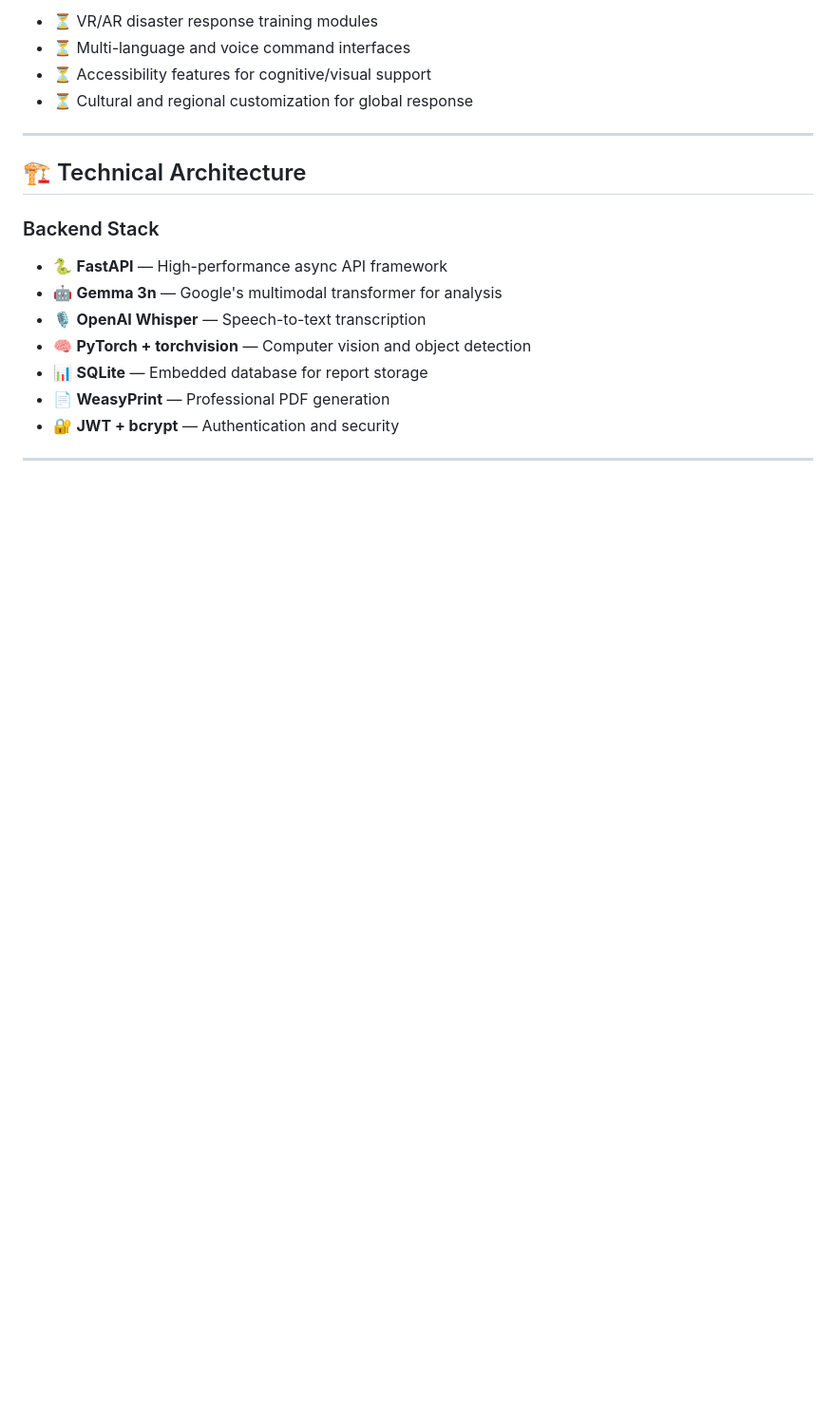
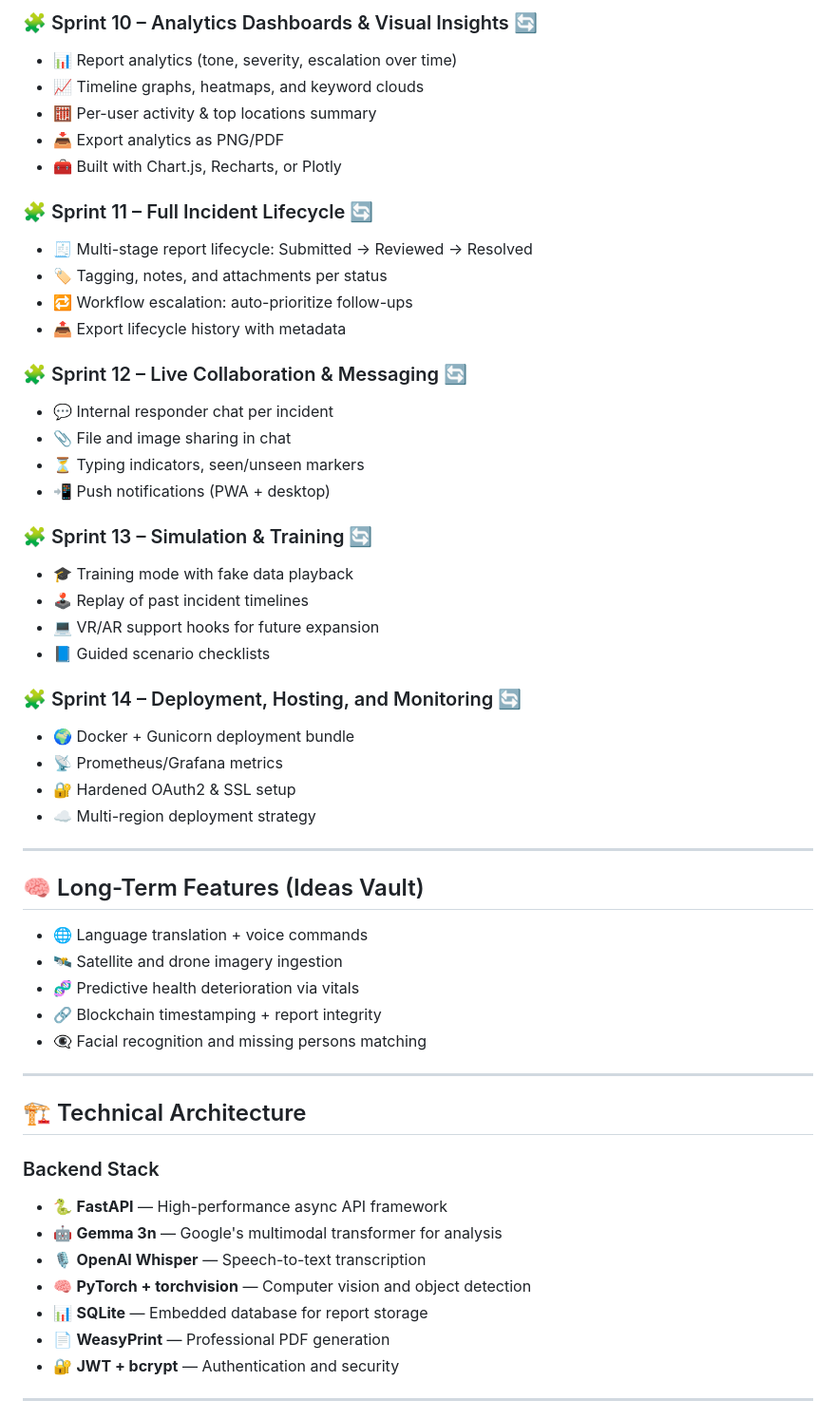
Before and after one commit to rembertdesigns/gemma3n-disaster-assistant, a Markdown page: README.md, the part around one of its changes. Shown at 95% size. Drawn GitHub-style; blank space fills up the shorter version.

```diff
--- a/README.md
+++ b/README.md
@@ -170,8 +108,43 @@ A comprehensive, **offline-first AI assistant** powered by **Gemma 3n** and adva
 
-- ⏳ VR/AR disaster response training modules
-- ⏳ Multi-language and voice command interfaces
-- ⏳ Accessibility features for cognitive/visual support
-- ⏳ Cultural and regional customization for global response
+### 🧩 Sprint 10 – Analytics Dashboards & Visual Insights 🔄
+- 📊 Report analytics (tone, severity, escalation over time)
+- 📈 Timeline graphs, heatmaps, and keyword clouds
+- 🧮 Per-user activity & top locations summary
+- 📥 Export analytics as PNG/PDF
+- 🧰 Built with Chart.js, Recharts, or Plotly
+
+### 🧩 Sprint 11 – Full Incident Lifecycle 🔄
+- 🧾 Multi-stage report lifecycle: Submitted → Reviewed → Resolved
+- 🏷️ Tagging, notes, and attachments per status
+- 🔁 Workflow escalation: auto-prioritize follow-ups
+- 📤 Export lifecycle history with metadata
+
+### 🧩 Sprint 12 – Live Collaboration & Messaging 🔄
+- 💬 Internal responder chat per incident
+- 📎 File and image sharing in chat
+- ⏳ Typing indicators, seen/unseen markers
+- 📲 Push notifications (PWA + desktop)
+
+### 🧩 Sprint 13 – Simulation & Training 🔄
+- 🎓 Training mode with fake data playback
+- 🕹️ Replay of past incident timelines
+- 💻 VR/AR support hooks for future expansion
+- 📘 Guided scenario checklists
+
+### 🧩 Sprint 14 – Deployment, Hosting, and Monitoring 🔄
+- 🌍 Docker + Gunicorn deployment bundle
+- 📡 Prometheus/Grafana metrics
+- 🔐 Hardened OAuth2 & SSL setup
+- ☁️ Multi-region deployment strategy
+
+---
+
+## 🧠 Long-Term Features (Ideas Vault)
+- 🌐 Language translation + voice commands
+- 🛰️ Satellite and drone imagery ingestion
+- 🧬 Predictive health deterioration via vitals
+- 🔗 Blockchain timestamping + report integrity
+- 👁️‍🗨️ Facial recognition and missing persons matching
 
 ---
 
```
Also changed, not shown: other parts of README.md (+42 -104 lines).
